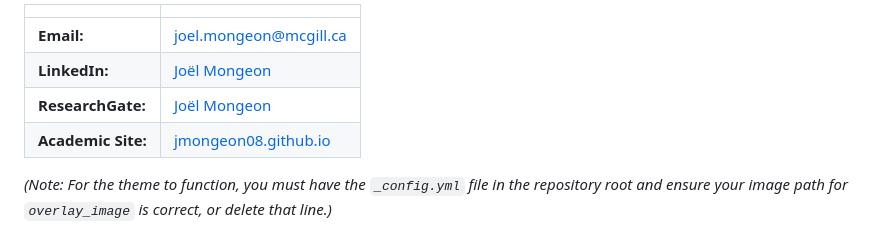
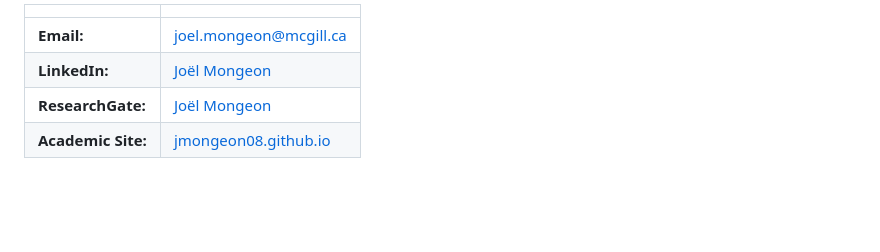
Before and after one commit to jmongeon08/jmongeon08.github.io, a Markdown page: index.md, the part around the change. Rendered like a GitHub page; blank space fills up the shorter version.

```diff
--- a/index.md
+++ b/index.md
@@ -67,5 +67,3 @@ Always keen to connect with fellow researchers working on **quantitative resilie
 | **LinkedIn:** | [Joël Mongeon](https://www.linkedin.com/in/jo%C3%ABl-mongeon-393294195) |
 | **ResearchGate:** | [Joël Mongeon](https://www.researchgate.net/scientific-contributions/Joel-Mongeon-2294425778) |
 | **Academic Site:** | [jmongeon08.github.io](https://jmongeon08.github.io/) |
-
-*(Note: For the theme to function, you must have the `_config.yml` file in the repository root and ensure your image path for `overlay_image` is correct, or delete that line.)*
```
